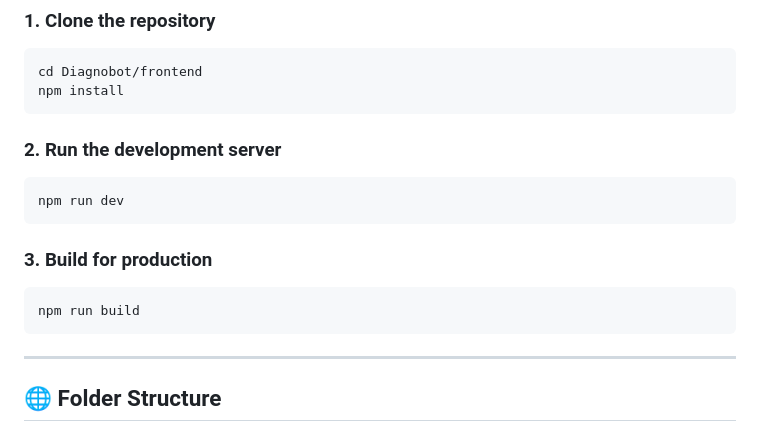
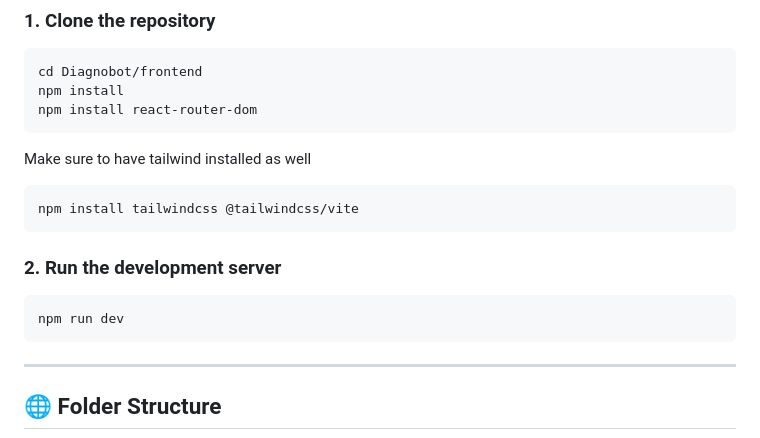
Before and after one commit to VrushankiPatel/Diagnobot, a Markdown page: frontend/README.md, the part around the change. Rendered like a GitHub page.

````diff
--- a/frontend/README.md
+++ b/frontend/README.md
@@ -23,6 +23,13 @@ This is the **frontend** component of the DiagnoBot project. It is built using *
 ```bash
 cd Diagnobot/frontend
 npm install
+npm install react-router-dom
+```
+
+Make sure to have tailwind installed as well
+
+```
+npm install tailwindcss @tailwindcss/vite
 ```
 
 ### 2. Run the development server
@@ -30,13 +37,6 @@ npm install
 ```bash
 npm run dev
 ```
-
-### 3. Build for production
-
-```bash
-npm run build
-```
-
 ---
 
 ## 🌐 Folder Structure
````
